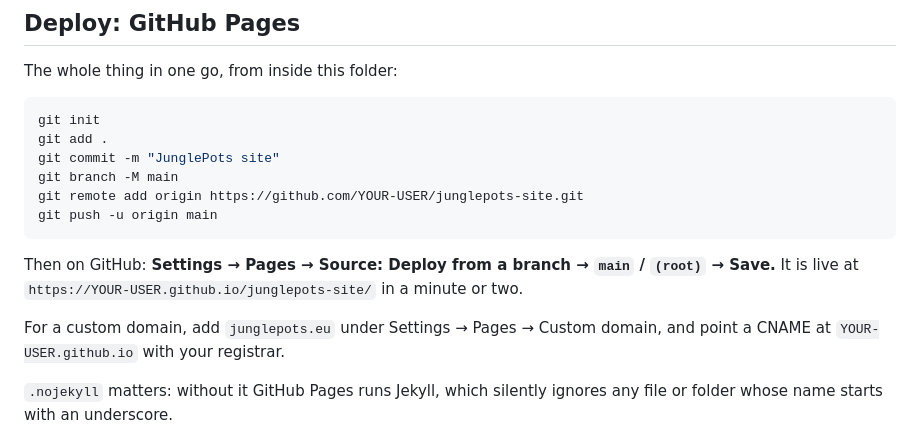
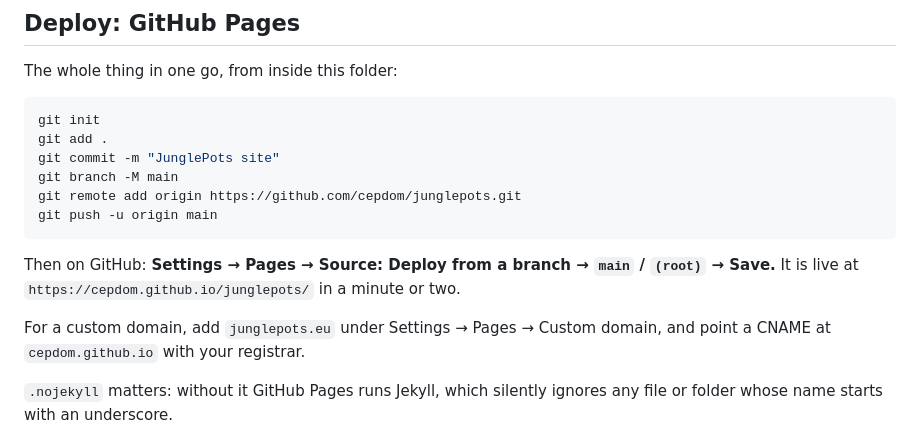
Before and after one commit to cepdom/junglepots, a Markdown page: README.md, the part around the change. Drawn GitHub-style.

Commit message:
Update repository deployment instructions

````diff
--- a/README.md
+++ b/README.md
@@ -30,16 +30,16 @@ git init
 git add .
 git commit -m "JunglePots site"
 git branch -M main
-git remote add origin https://github.com/YOUR-USER/junglepots-site.git
+git remote add origin https://github.com/cepdom/junglepots.git
 git push -u origin main
 ```
 
 Then on GitHub: **Settings → Pages → Source: Deploy from a branch →
 `main` / `(root)` → Save.** It is live at
-`https://YOUR-USER.github.io/junglepots-site/` in a minute or two.
+`https://cepdom.github.io/junglepots/` in a minute or two.
 
 For a custom domain, add `junglepots.eu` under Settings → Pages → Custom
-domain, and point a CNAME at `YOUR-USER.github.io` with your registrar.
+domain, and point a CNAME at `cepdom.github.io` with your registrar.
 
 `.nojekyll` matters: without it GitHub Pages runs Jekyll, which silently
 ignores any file or folder whose name starts with an underscore.
````
